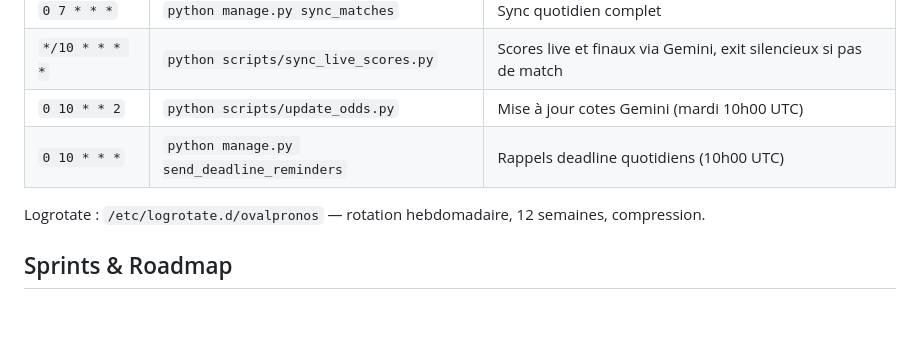
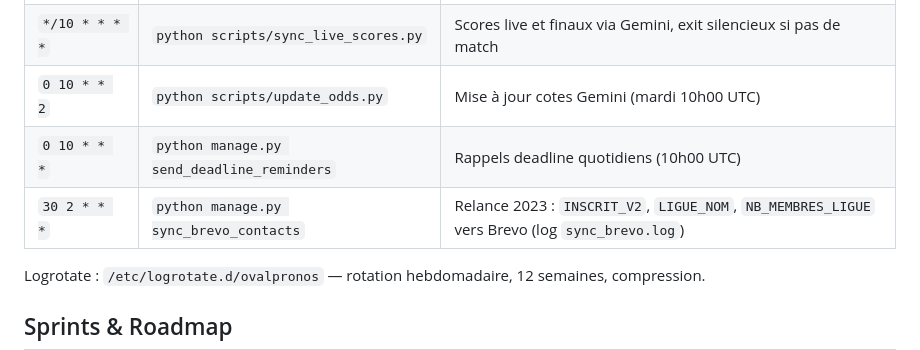
Before and after one commit to AmauryArmengaud/Ovalpronos, a Markdown page: CLAUDE.md, the part around the change. GitHub-like rendering; blank space fills up the shorter version.

Commit message:
Document the nightly Brevo contact sync cron
Co-Authored-By: Claude Opus 5.5 <noreply@anthropic.com>
Claude-Session: https://claude.ai/code/session_01KpJJP9DdmsJmRJYn6qAWKY

```diff
--- a/CLAUDE.md
+++ b/CLAUDE.md
@@ -316,6 +316,7 @@ Crontab de l'utilisateur `amaury` sur le VPS Hetzner. Logs dans `/home/amaury/lo
 | `*/10 * * * *` | `python scripts/sync_live_scores.py` | Scores live et finaux via Gemini, exit silencieux si pas de match |
 | `0 10 * * 2` | `python scripts/update_odds.py` | Mise à jour cotes Gemini (mardi 10h00 UTC) |
 | `0 10 * * *` | `python manage.py send_deadline_reminders` | Rappels deadline quotidiens (10h00 UTC) |
+| `30 2 * * *` | `python manage.py sync_brevo_contacts` | Relance 2023 : `INSCRIT_V2`, `LIGUE_NOM`, `NB_MEMBRES_LIGUE` vers Brevo (log `sync_brevo.log`) |
 
 Logrotate : `/etc/logrotate.d/ovalpronos` — rotation hebdomadaire, 12 semaines, compression.
 
```
